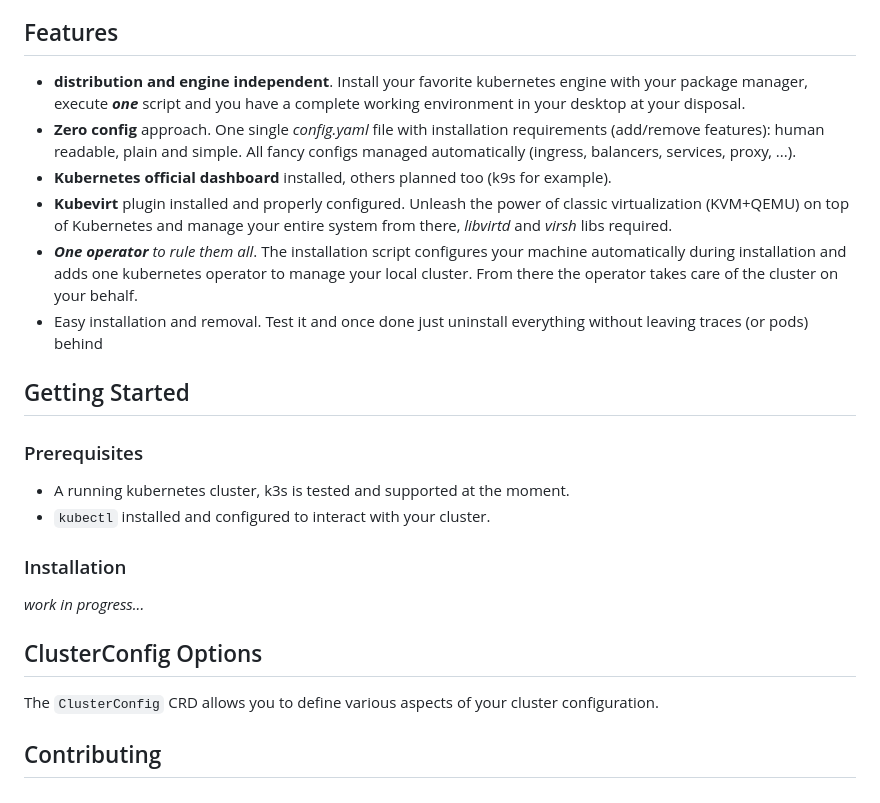
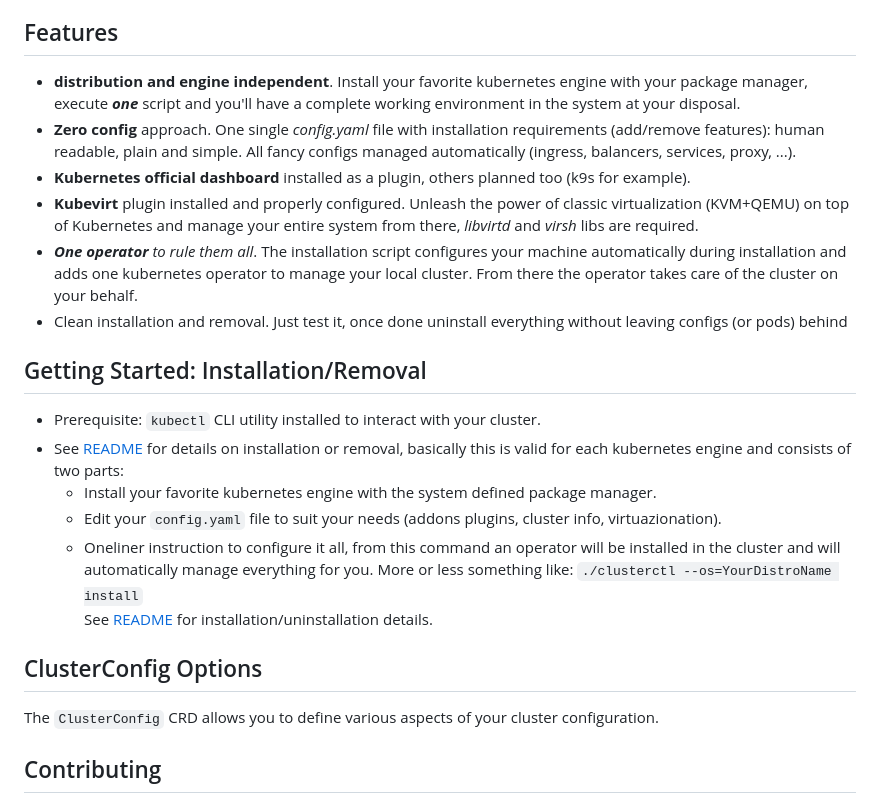
Before and after one commit to andreabenini/podmaster, a Markdown page: clusterops/README.md, the part around the change. Rendered like a GitHub page.

Commit message:
README file, keeping docs for this early alpha version

````diff
--- a/clusterops/README.md
+++ b/clusterops/README.md
@@ -26,61 +26,50 @@ configuration.
 
 
 ## Features
-- **distribution and engine independent**. Install your favorite kubernetes engine with your package manager,
-execute **_one_** script and you have a complete working environment in your desktop at your disposal.
+- **distribution and engine independent**. Install your favorite kubernetes engine with your package
+manager, execute **_one_** script and you'll have a complete working environment in the system at
+your disposal.
 - **Zero config** approach. One single _config.yaml_ file with installation requirements
 (add/remove features): human readable, plain and simple. All fancy configs managed automatically
 (ingress, balancers, services, proxy, ...).
-- **Kubernetes official dashboard** installed, others planned too (k9s for example).
+- **Kubernetes official dashboard** installed as a plugin, others planned too (k9s for example).
 - **Kubevirt** plugin installed and properly configured.  Unleash the power of classic virtualization
-(KVM+QEMU) on top of Kubernetes and manage your entire system from there, _libvirtd_ and _virsh_ libs
-required.
+(KVM+QEMU) on top of Kubernetes and manage your entire system from there, _libvirtd_ and _virsh_
+libs are required.
 - _**One operator** to rule them all_. The installation script configures your machine automatically
 during installation and adds one kubernetes operator to manage your local cluster. From there the
 operator takes care of the cluster on your behalf.
-- Easy installation and removal. Test it and once done just uninstall everything without leaving traces
+- Clean installation and removal. Just test it, once done uninstall everything without leaving configs
 (or pods) behind
+<!--TODOs
+- Integrated local docker/podman registry
+- Other distributions: debian, suse, rocky/rhel, gentoo
+- Other engines: minicube, KIND, vanilla k8s, CRC
+- Source2Image utility
+- Monitoring features, alerting and telegram notifications
+- NVidia CUDA support for GPUs
+- Remote storage, network volumes, object storage
+-->
 
 
-## Getting Started
-### Prerequisites
-  * A running kubernetes cluster, k3s is tested and supported at the moment.
-  * `kubectl` installed and configured to interact with your cluster.
-### Installation
-<!--
-1.  **Deploy the ClusterOps Operator:**
-end operations list
-```yaml
-# Work in progress here...
-```
-2.  **Create a `ClusterConfig` CRD:**
-Define your desired cluster configuration in a YAML file (e.g., `config.yaml`). See the example below for available options.
-```yaml
-# TO BE DEFINED
-```
-apiVersion: clusterops.io/v1alpha1
-kind: ClusterConfig
-metadata:
-  name: my-cluster
-spec:
-  network:
-    plugin: calico
-  storage:
-    provider: longhorn
-  addons:
-    - metrics-server
-    - ingress-nginx
-3.  **Apply the `ClusterConfig`:**
--->
-_work in progress..._
+## Getting Started: Installation/Removal
+- Prerequisite: `kubectl` CLI utility installed to interact with your cluster.
+- See [README](doc/README.md) for details on installation or removal, basically this is valid for
+each kubernetes engine and consists of two parts:
+  - Install your favorite kubernetes engine with the system defined package manager.
+  - Edit your `config.yaml` file to suit your needs (addons plugins, cluster info, virtuazionation).
+  - Oneliner instruction to configure it all, from this command an operator will be installed in the
+  cluster and will automatically manage everything for you. More or less something like:
+  `./clusterctl --os=YourDistroName install`
+  See [README](doc/README.md) for installation/uninstallation details.
+
 
 ## ClusterConfig Options
 The `ClusterConfig` CRD allows you to define various aspects of your cluster configuration.
-<!--
-Here are some of the key options:
+<!-- some options:
   * **network:** Configure the network plugin (e.g., `calico`, `flannel`).
   * **storage:**  Specify the storage provider (e.g., `longhorn`, `openebs`).
-  * **addons:**  A list of addons to install (e.g., `metrics-server`, `ingress-nginx`).
+  * **addons:**  A list of addons to install (e.g., `dashboard`, `metrics-server`, `ingress-nginx`).
   * **security:**  Define security settings (e.g., enable pod security policies).
   * **monitoring:**  Configure monitoring tools (e.g., Prometheus, Grafana).
 -->
````
